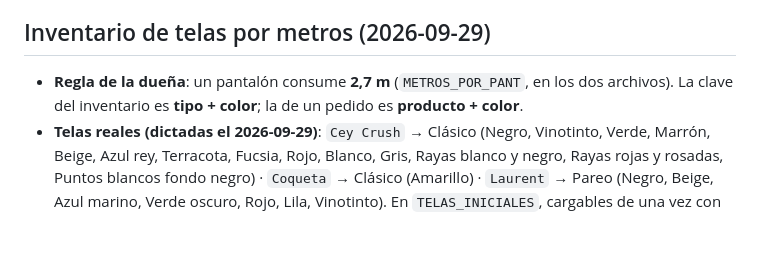
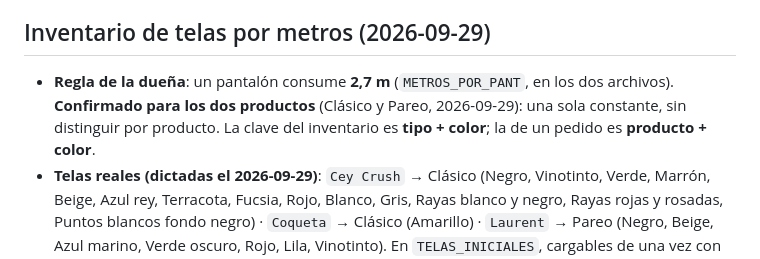
Before and after one commit to CenizaOS/Ceniza-app, a Markdown page: CLAUDE.md, the part around the change. GitHub-like rendering; blank space fills up the shorter version.

Commit message:
Anotar que el Pareo tambien gasta 2,7 m
Confirmado por la duena. Una sola constante para los dos productos, sin
distinguir; queda escrito para que nadie lo asuma al reves mas adelante.

Co-Authored-By: Claude Opus 5 <noreply@anthropic.com>

```diff
--- a/CLAUDE.md
+++ b/CLAUDE.md
@@ -164,7 +164,7 @@ Building and maintaining the **Ceniza** app — a Venezuelan women's clothing br
 - **No hizo falta desplegar** para esto: los disparadores ejecutan el código del EDITOR (HEAD) y la web app ejecuta la VERSIÓN DESPLEGADA. Como `keepAlive` no era una ruta, basta pegar el código y ejecutar la función; la versión desplegada se pone al día en el próximo despliegue que toque por otra razón.
 
 ## Inventario de telas por metros (2026-09-29)
-- **Regla de la dueña**: un pantalón consume **2,7 m** (`METROS_POR_PANT`, en los dos archivos). La clave del inventario es **tipo + color**; la de un pedido es **producto + color**.
+- **Regla de la dueña**: un pantalón consume **2,7 m** (`METROS_POR_PANT`, en los dos archivos). **Confirmado para los dos productos** (Clásico y Pareo, 2026-09-29): una sola constante, sin distinguir por producto. La clave del inventario es **tipo + color**; la de un pedido es **producto + color**.
 - **Telas reales (dictadas el 2026-09-29)**: `Cey Crush` → Clásico (Negro, Vinotinto, Verde, Marrón, Beige, Azul rey, Terracota, Fucsia, Rojo, Blanco, Gris, Rayas blanco y negro, Rayas rojas y rosadas, Puntos blancos fondo negro) · `Coqueta` → Clásico (Amarillo) · `Laurent` → Pareo (Negro, Beige, Azul marino, Verde oscuro, Rojo, Lila, Vinotinto). En `TELAS_INICIALES`, cargables de una vez con `sembrarTelasIniciales()` desde la pantalla vacía.
 - **Negro, Vinotinto, Beige y Rojo están en dos telas** (Cey Crush y Laurent), pero **nunca dentro del mismo producto**. Por eso `telasDePedido(producto, color)` devuelve siempre UNA y la vendedora **no ve ningún campo**. Verificado sobre los 30 pares producto+color del catálogo: 22 automáticos, 8 sin tela, **0 que pregunten**. El selector sigue ahí por si algún día un color se repite dentro de un mismo producto.
 - **Sin tela (no descuentan, se avisan en pantalla)**: Clásico Rosado, Morado, Neón, Puntos negros fondo blanco, Puntos blancos · Pareo Gris, Rayas blanco y negro, Puntos blancos.
```
